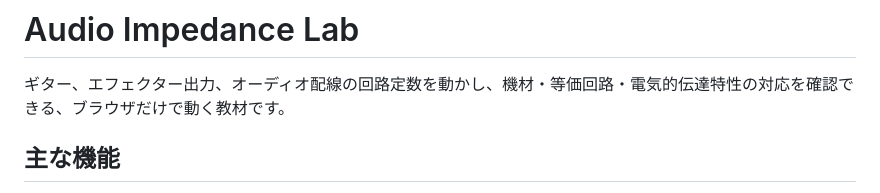
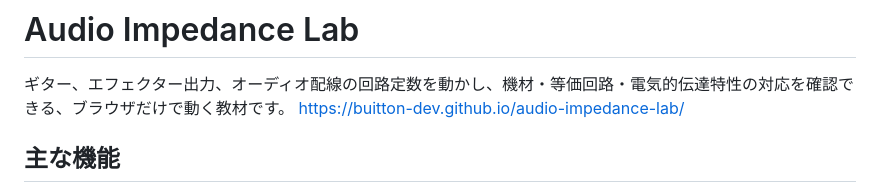
Before and after one commit to buitton-dev/audio-impedance-lab, a Markdown page: README.md, the part around the change. GitHub-like rendering.

Commit message:
Include project URL in README
Add project URL to README for easy access.

```diff
--- a/README.md
+++ b/README.md
@@ -1,6 +1,7 @@
 # Audio Impedance Lab
 
 ギター、エフェクター出力、オーディオ配線の回路定数を動かし、機材・等価回路・電気的伝達特性の対応を確認できる、ブラウザだけで動く教材です。
+https://buitton-dev.github.io/audio-impedance-lab/
 
 
 ## 主な機能
```
